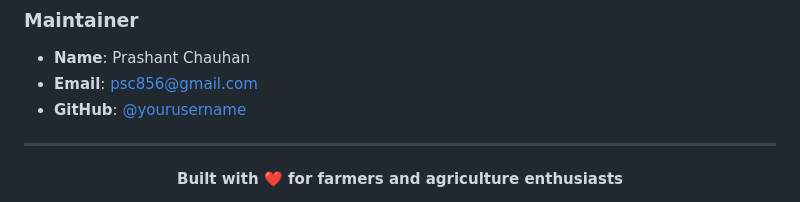
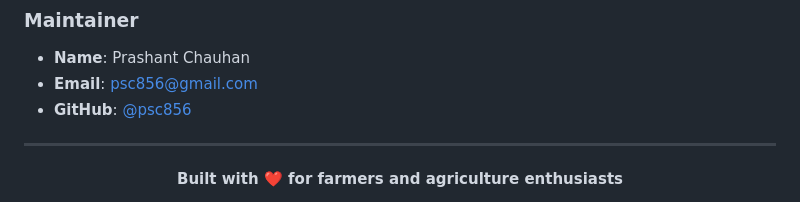
Before and after one commit to psc856/Crop-Prediction-and-Disease-Detection-new, a Markdown page: README.md, the part around the change. GitHub-like rendering.

```diff
--- a/README.md
+++ b/README.md
@@ -283,7 +283,7 @@ We welcome contributions from the community! Here's how you can help:
 ### **Maintainer**
 - **Name**: Prashant Chauhan
 - **Email**: psc856@gmail.com
-- **GitHub**: [@yourusername](https://github.com/psc856)
+- **GitHub**: [@psc856](https://github.com/psc856)
 
 ---
 
```
